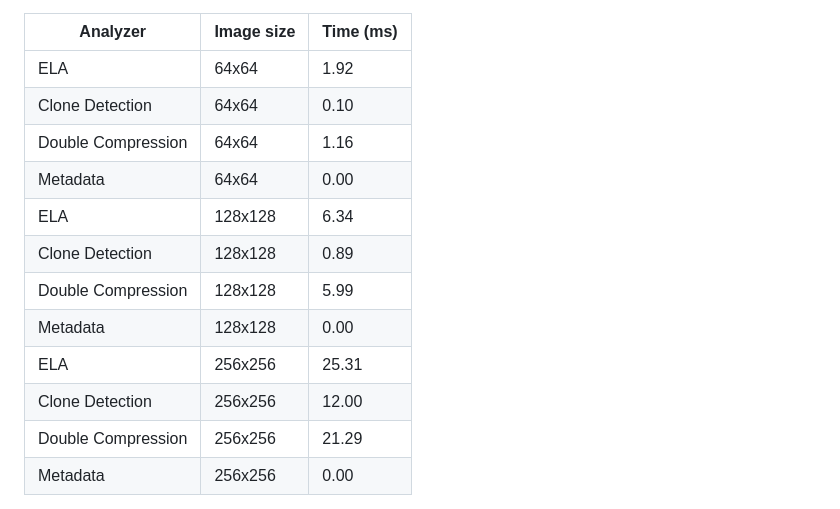
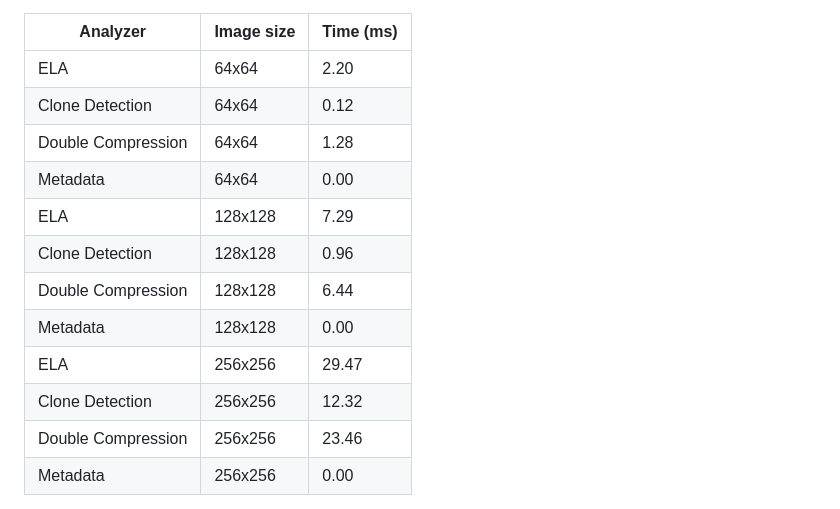
Before and after one commit to Deipedra34/ForensicLens, a Markdown page: README.md, the part around the change. Drawn GitHub-style.

Commit message:
Update benchmark results in README

```diff
--- a/README.md
+++ b/README.md
@@ -297,17 +297,17 @@ The table below is generated by [`.github/workflows/benchmark.yml`](.github/work
 
 | Analyzer | Image size | Time (ms) |
 | --- | --- | --- |
-| ELA | 64x64 | 1.92 |
-| Clone Detection | 64x64 | 0.10 |
-| Double Compression | 64x64 | 1.16 |
+| ELA | 64x64 | 2.20 |
+| Clone Detection | 64x64 | 0.12 |
+| Double Compression | 64x64 | 1.28 |
 | Metadata | 64x64 | 0.00 |
-| ELA | 128x128 | 6.34 |
-| Clone Detection | 128x128 | 0.89 |
-| Double Compression | 128x128 | 5.99 |
+| ELA | 128x128 | 7.29 |
+| Clone Detection | 128x128 | 0.96 |
+| Double Compression | 128x128 | 6.44 |
 | Metadata | 128x128 | 0.00 |
-| ELA | 256x256 | 25.31 |
-| Clone Detection | 256x256 | 12.00 |
-| Double Compression | 256x256 | 21.29 |
+| ELA | 256x256 | 29.47 |
+| Clone Detection | 256x256 | 12.32 |
+| Double Compression | 256x256 | 23.46 |
 | Metadata | 256x256 | 0.00 |
 
 <!-- BENCHMARK-TABLE-END -->
```
